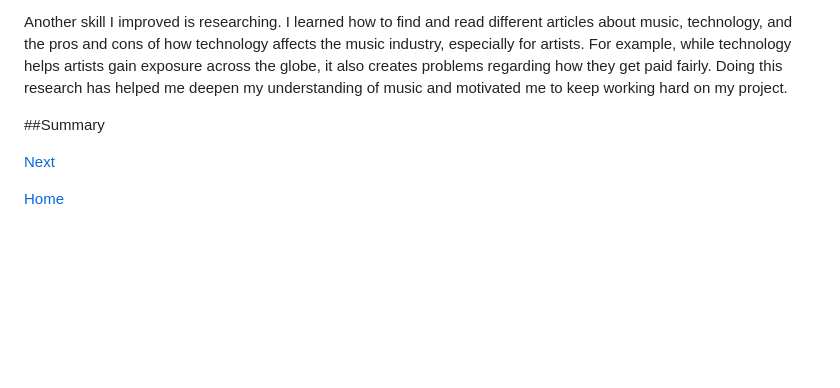
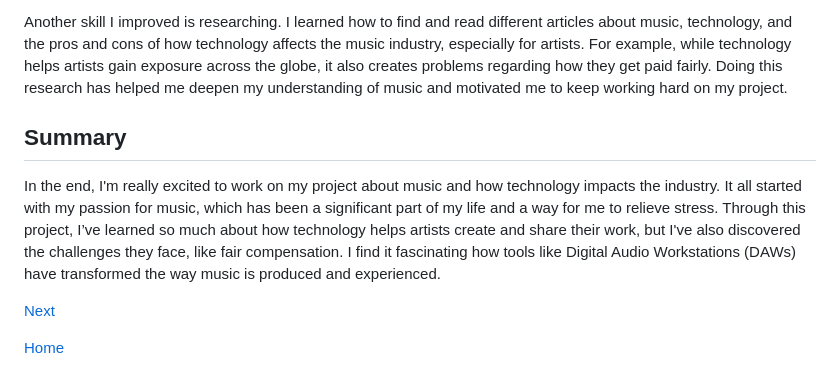
Before and after one commit to ramsesm2071/sep10-freedom-project, a Markdown page: blog/entry01.md, the part around the change. GitHub-like rendering; blank space fills up the shorter version.

```diff
--- a/blog/entry01.md
+++ b/blog/entry01.md
@@ -16,9 +16,9 @@ One skill I developed during this freedom project is organization and time manag
 
 Another skill I improved is researching. I learned how to find and read different articles about music, technology, and the pros and cons of how technology affects the music industry, especially for artists. For example, while technology helps artists gain exposure across the globe, it also creates problems regarding how they get paid fairly. Doing this research has helped me deepen my understanding of music and motivated me to keep working hard on my project.
 
-##Summary
+## Summary
 
-
+In the end, I'm really excited to work on my project about music and how technology impacts the industry. It all started with my passion for music, which has been a significant part of my life and a way for me to relieve stress. Through this project, I’ve learned so much about how technology helps artists create and share their work, but I've also discovered the challenges they face, like fair compensation. I find it fascinating how tools like Digital Audio Workstations (DAWs) have transformed the way music is produced and experienced.
 
 [Next](entry02.md)
 
```
